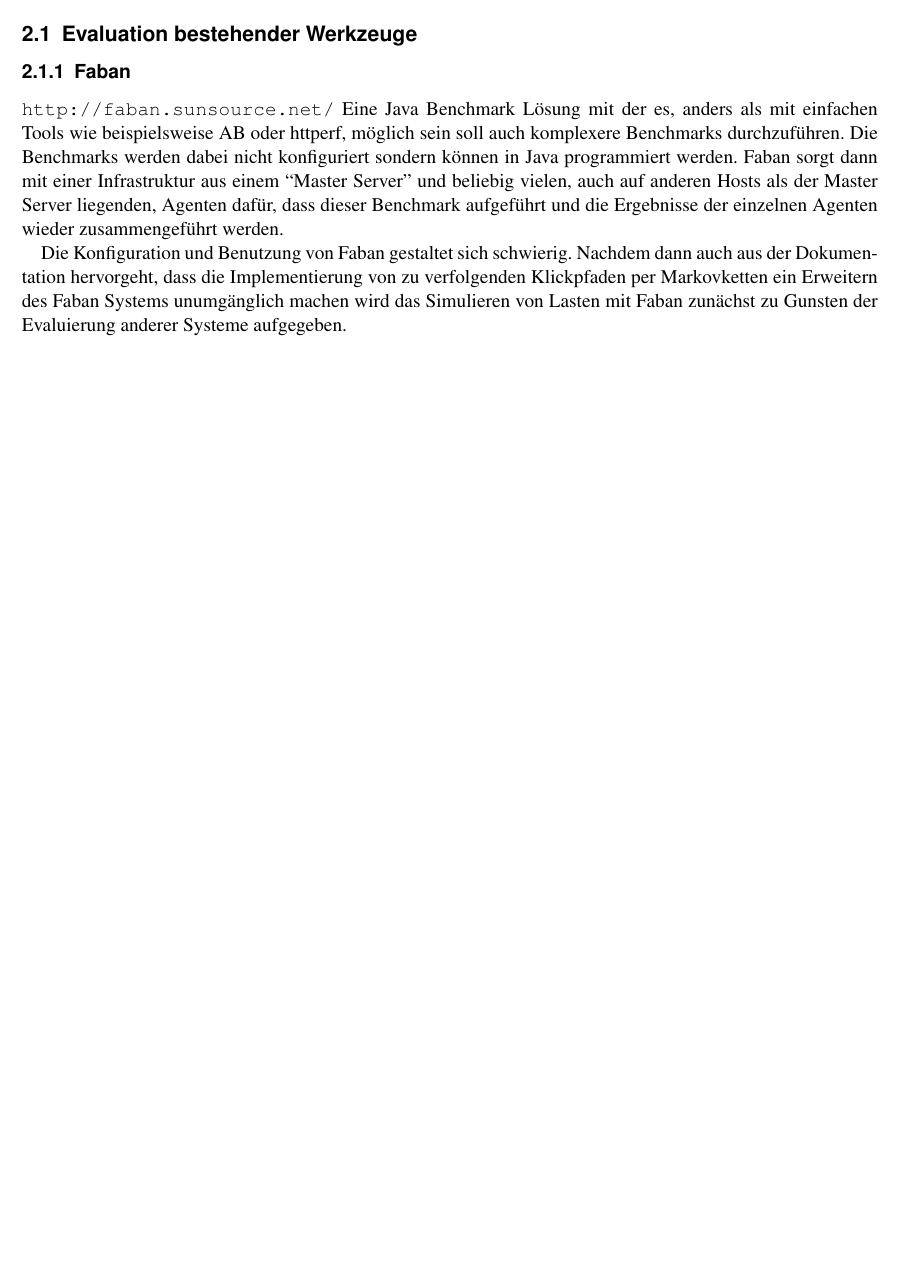
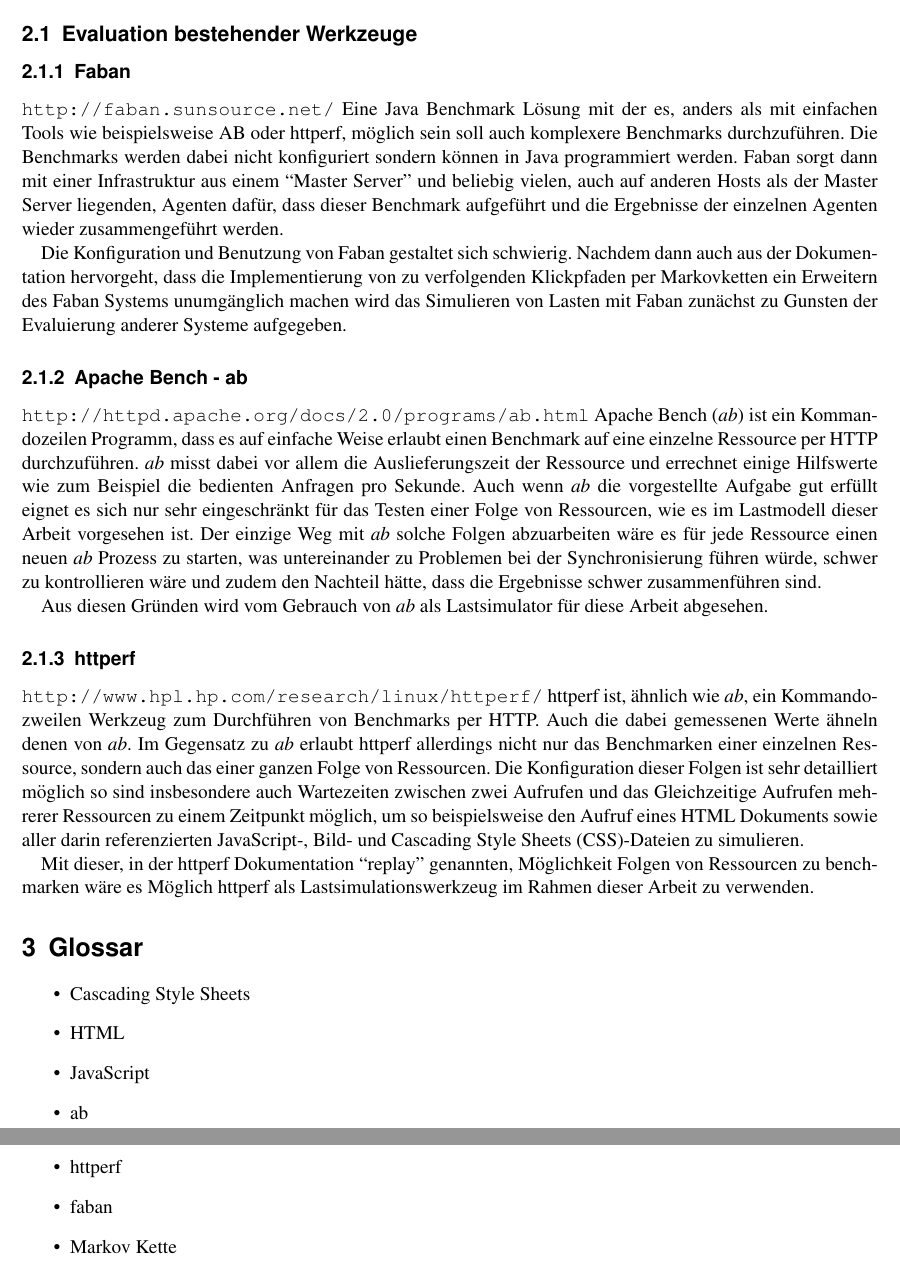
Before and after one commit to walski/Browser-Based-Game-Scaling-With-Rails, a LaTeX document (report.tex): part of page 2 of 2 before the commit and two parts of pages 2 and 3 of 3 after it, the two joined at a grey line, cut so that both start at the same text, the shorter picture padded with empty space. Compiled offline with pdfLaTeX.

Commit message:
Added Apache Bench and httperf to the tool section. Added glossar with a few headwords.

```diff
--- a/report.tex
+++ b/report.tex
@@ -43,5 +43,49 @@
   unumgänglich machen wird das Simulieren von Lasten mit Faban zunächst zu
   Gunsten der Evaluierung anderer Systeme aufgegeben.
 
+  \subsubsection{Apache Bench - ab}
+  \url{http://httpd.apache.org/docs/2.0/programs/ab.html}
+  Apache Bench (\textit{ab}) ist ein Kommandozeilen Programm, dass es auf einfache Weise
+  erlaubt einen Benchmark auf eine einzelne Ressource per HTTP durchzuführen.
+  \textit{ab} misst dabei vor allem die Auslieferungszeit der Ressource und errechnet
+  einige Hilfswerte wie zum Beispiel die bedienten Anfragen pro Sekunde.
+  Auch wenn \textit{ab} die vorgestellte Aufgabe gut erfüllt eignet es sich nur sehr
+  eingeschränkt für das Testen einer Folge von Ressourcen, wie es im Lastmodell
+  dieser Arbeit vorgesehen ist. Der einzige Weg mit \textit{ab} solche Folgen
+  abzuarbeiten wäre es für jede Ressource einen neuen \textit{ab} Prozess zu starten, was
+  untereinander zu Problemen bei der Synchronisierung führen würde,
+  schwer zu kontrollieren wäre und zudem den Nachteil hätte, dass die Ergebnisse
+  schwer zusammenführen sind.
 
+  Aus diesen Gründen wird vom Gebrauch von \textit{ab} als Lastsimulator für diese Arbeit
+  abgesehen.
+
+  \subsubsection{httperf}
+  \url{http://www.hpl.hp.com/research/linux/httperf/}
+  httperf ist, ähnlich wie \textit{ab}, ein Kommandozweilen Werkzeug zum
+  Durchführen von Benchmarks per HTTP. Auch die dabei gemessenen Werte ähneln
+  denen von \textit{ab}. Im Gegensatz zu \textit{ab} erlaubt httperf allerdings
+  nicht nur das Benchmarken einer einzelnen Ressource, sondern auch das einer
+  ganzen Folge von Ressourcen. Die Konfiguration dieser Folgen ist sehr
+  detailliert möglich so sind insbesondere auch Wartezeiten zwischen zwei
+  Aufrufen und das Gleichzeitige Aufrufen mehrerer Ressourcen zu einem Zeitpunkt
+  möglich, um so beispielsweise den Aufruf eines HTML Dokuments sowie aller
+  darin referenzierten JavaScript-, Bild- und
+  Cascading Style Sheets (CSS)-Dateien zu simulieren.
+
+  Mit dieser, in der httperf Dokumentation ``replay'' genannten,
+  Möglichkeit Folgen von Ressourcen zu benchmarken wäre es Möglich httperf als
+  Lastsimulationswerkzeug im Rahmen dieser Arbeit zu verwenden.
+
+
+  \section{Glossar}
+  \begin{itemize}
+    \item Cascading Style Sheets
+    \item HTML
+    \item JavaScript
+    \item ab
+    \item httperf
+    \item faban
+    \item Markov Kette
+  \end{itemize}
 \end{document}
```
Also changed, not shown: report.pdf.
